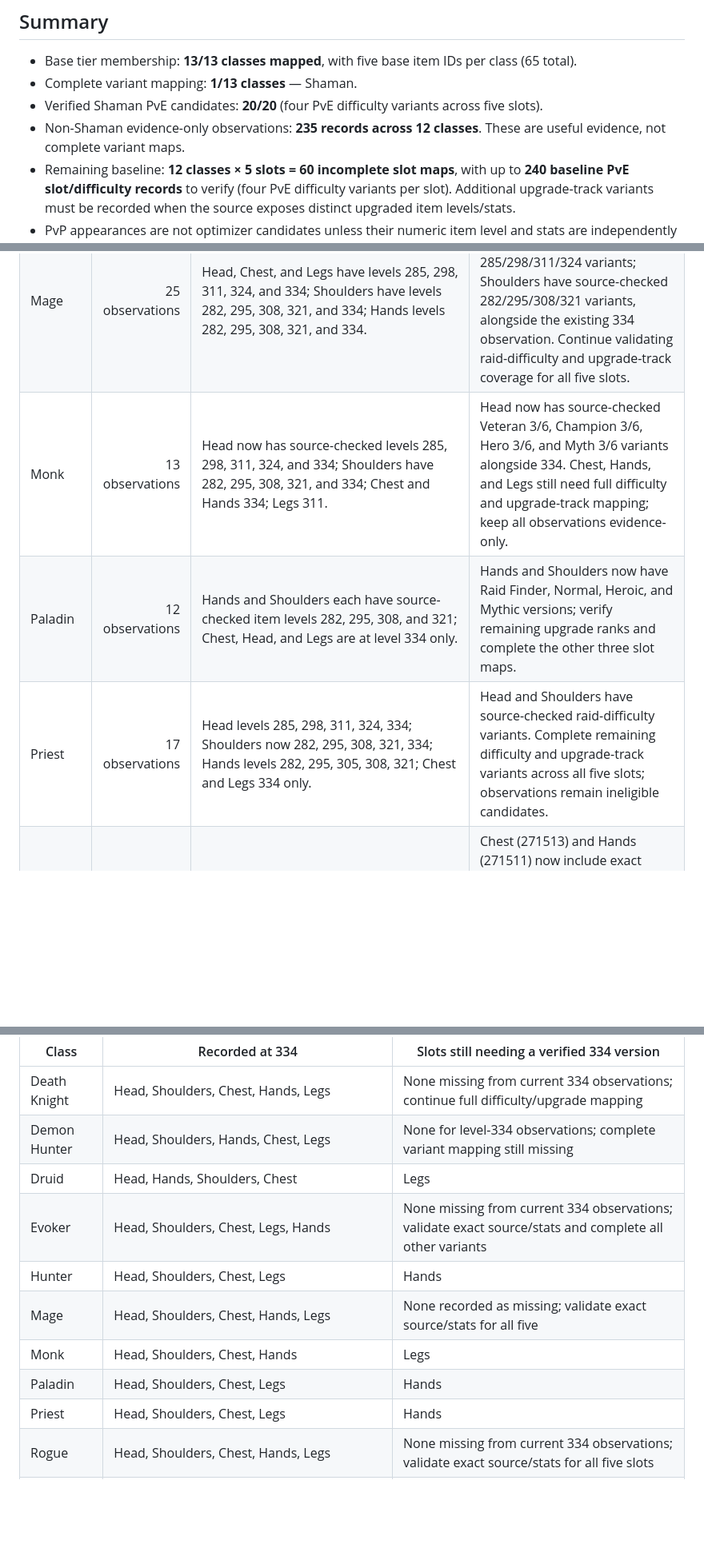
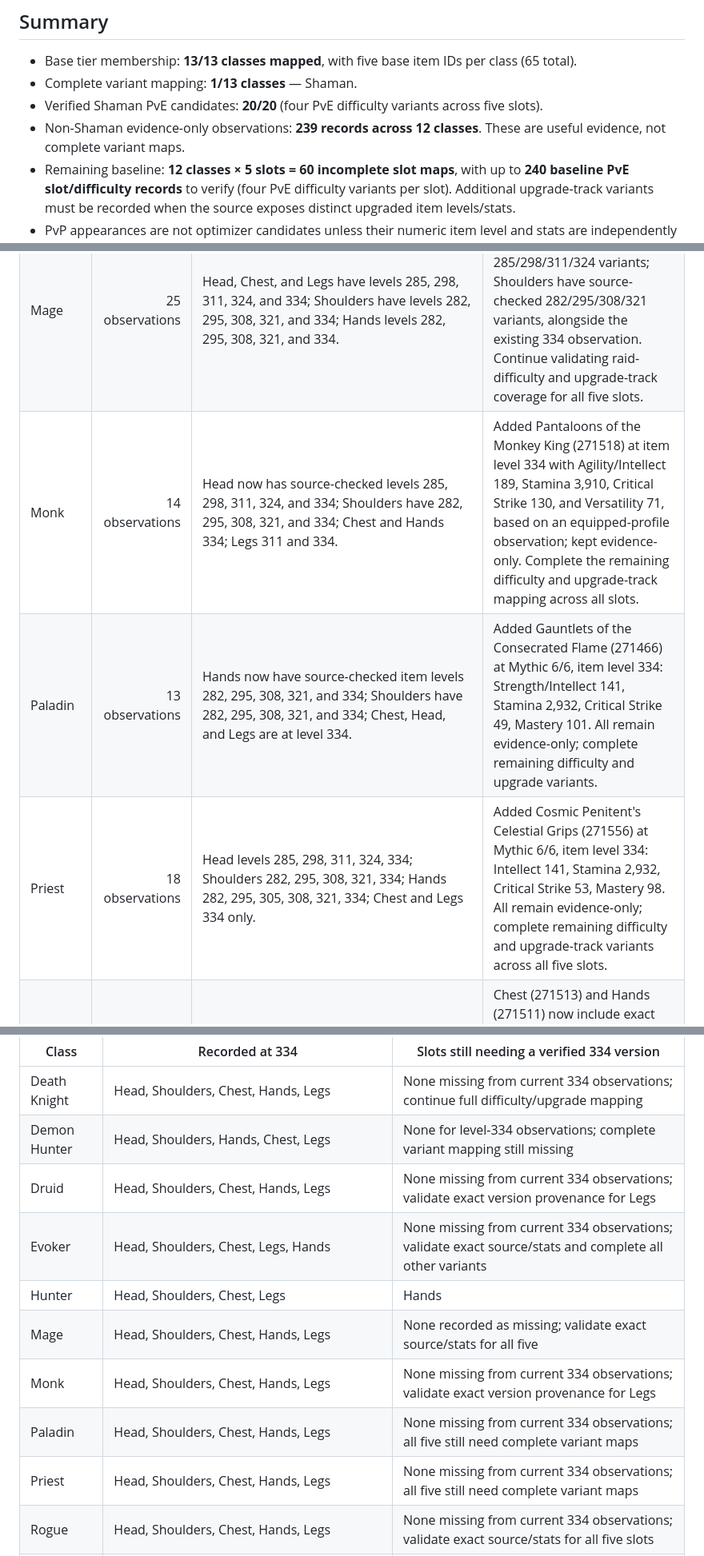
Before and after one commit to Luckranout/wow-gear-optimizer, a Markdown page: docs/tier-set-variant-coverage-audit.md, 3 parts joined by grey strips. Shown at 80% size. GitHub-like rendering; blank space fills up the shorter version.

Commit message:
Update tier audit for four verified level-334 observations

```diff
--- a/docs/tier-set-variant-coverage-audit.md
+++ b/docs/tier-set-variant-coverage-audit.md
@@ -9,7 +9,7 @@ Scope: source-verified numeric item variants needed before tier pieces can becom
 - Base tier membership: **13/13 classes mapped**, with five base item IDs per class (65 total).
 - Complete variant mapping: **1/13 classes** — Shaman.
 - Verified Shaman PvE candidates: **20/20** (four PvE difficulty variants across five slots).
-- Non-Shaman evidence-only observations: **235 records across 12 classes**. These are useful evidence, not complete variant maps.
+- Non-Shaman evidence-only observations: **239 records across 12 classes**. These are useful evidence, not complete variant maps.
 - Remaining baseline: **12 classes × 5 slots = 60 incomplete slot maps**, with up to **240 baseline PvE slot/difficulty records** to verify (four PvE difficulty variants per slot). Additional upgrade-track variants must be recorded when the source exposes distinct upgraded item levels/stats.
 - PvP appearances are not optimizer candidates unless their numeric item level and stats are independently verified.
 - Do not enable numeric tier-bonus scoring without a separate trustworthy, simulation-backed scoring source.
@@ -26,9 +26,9 @@ For every class marked incomplete below, all five slots still need a complete, s
 | Evoker | 25 observations | Head, Shoulders, Chest, Legs, and Hands now have level-334 observations. Hands 334: Agility/Intellect 141, Stamina 2,932, Haste 97, Mastery 53. | Validate exact source/stats and complete all other upgrade variants; evidence-only. |
 | Hunter | 14 observations | All five slots have level-334 observations: Chest (271495), Head (271492), Shoulders (271490), Legs (271491), and Hands (271493). The 334 hands tooltip records Agility/Intellect 141, Stamina 2,932, Haste 99, and Versatility 52. All observations remain evidence-only. | Validate exact source/version and stats for each 334 observation, then verify remaining difficulty/upgrade variants across all slots; keep unverified observations ineligible. |
 | Mage | 25 observations | Head, Chest, and Legs have levels 285, 298, 311, 324, and 334; Shoulders have levels 282, 295, 308, 321, and 334; Hands levels 282, 295, 308, 321, and 334. | Head, Chest, and Legs have source-checked 285/298/311/324 variants; Shoulders have source-checked 282/295/308/321 variants, alongside the existing 334 observation. Continue validating raid-difficulty and upgrade-track coverage for all five slots. |
-| Monk | 13 observations | Head now has source-checked levels 285, 298, 311, 324, and 334; Shoulders have 282, 295, 308, 321, and 334; Chest and Hands 334; Legs 311. | Head now has source-checked Veteran 3/6, Champion 3/6, Hero 3/6, and Myth 3/6 variants alongside 334. Chest, Hands, and Legs still need full difficulty and upgrade-track mapping; keep all observations evidence-only. |
-| Paladin | 12 observations | Hands and Shoulders each have source-checked item levels 282, 295, 308, and 321; Chest, Head, and Legs are at level 334 only. | Hands and Shoulders now have Raid Finder, Normal, Heroic, and Mythic versions; verify remaining upgrade ranks and complete the other three slot maps. |
-| Priest | 17 observations | Head levels 285, 298, 311, 324, 334; Shoulders now 282, 295, 308, 321, 334; Hands levels 282, 295, 305, 308, 321; Chest and Legs 334 only. | Head and Shoulders have source-checked raid-difficulty variants. Complete remaining difficulty and upgrade-track variants across all five slots; observations remain ineligible candidates. |
+| Monk | 14 observations | Head now has source-checked levels 285, 298, 311, 324, and 334; Shoulders have 282, 295, 308, 321, and 334; Chest and Hands 334; Legs 311 and 334. | Added Pantaloons of the Monkey King (271518) at item level 334 with Agility/Intellect 189, Stamina 3,910, Critical Strike 130, and Versatility 71, based on an equipped-profile observation; kept evidence-only. Complete the remaining difficulty and upgrade-track mapping across all slots. |
+| Paladin | 13 observations | Hands now have source-checked item levels 282, 295, 308, 321, and 334; Shoulders have 282, 295, 308, 321, and 334; Chest, Head, and Legs are at level 334. | Added Gauntlets of the Consecrated Flame (271466) at Mythic 6/6, item level 334: Strength/Intellect 141, Stamina 2,932, Critical Strike 49, Mastery 101. All remain evidence-only; complete remaining difficulty and upgrade variants. |
+| Priest | 18 observations | Head levels 285, 298, 311, 324, 334; Shoulders 282, 295, 308, 321, 334; Hands 282, 295, 305, 308, 321, 334; Chest and Legs 334 only. | Added Cosmic Penitent's Celestial Grips (271556) at Mythic 6/6, item level 334: Intellect 141, Stamina 2,932, Critical Strike 53, Mastery 98. All remain evidence-only; complete remaining difficulty and upgrade-track variants across all five slots. |
 | Rogue | 16 observations | Head, Shoulders, Chest, Hands, and Legs now each have a source-checked Mythic 6/6 version at item level 334; lower-rank observations are also recorded for Chest, Hands, Head, and Legs. | Chest (271513) and Hands (271511) now include exact Wowhead Mythic 6/6 level-334 stats. Continue checking source/version consistency for all five slots and complete the remaining difficulty and upgrade-track variants; all observations remain evidence-only. |
 | Shaman | 30 records | Four PvE variants per slot are numeric and candidate-eligible. Ten PvP appearance records lack verified numeric stats. | PvE baseline complete. Keep PvP records appearance-only until their numeric item levels/stats are verified. |
 | Warlock | 16 observations | Head levels 219, 285, 298, 305, 308, 311, 315, 318, 321, 324, and 334; Hands 331 and 334; Chest/Legs/Shoulders level 334. Head 334: Intellect 189, Stamina 3,910, Versatility 65, Mastery 136. Hands 334: Intellect 141, Stamina 2,932, Critical Strike 45, Haste 106. | Verify remaining head upgrades and all missing variants across the five slots; all observations remain evidence-only. |
@@ -57,13 +57,13 @@ This is a working inventory of current observations, not a certification that th
 |---|---|---|
 | Death Knight | Head, Shoulders, Chest, Hands, Legs | None missing from current 334 observations; continue full difficulty/upgrade mapping |
 | Demon Hunter | Head, Shoulders, Hands, Chest, Legs | None for level-334 observations; complete variant mapping still missing |
-| Druid | Head, Hands, Shoulders, Chest | Legs |
+| Druid | Head, Shoulders, Chest, Hands, Legs | None missing from current 334 observations; validate exact version provenance for Legs |
 | Evoker | Head, Shoulders, Chest, Legs, Hands | None missing from current 334 observations; validate exact source/stats and complete all other variants |
 | Hunter | Head, Shoulders, Chest, Legs | Hands |
 | Mage | Head, Shoulders, Chest, Hands, Legs | None recorded as missing; validate exact source/stats for all five |
-| Monk | Head, Shoulders, Chest, Hands | Legs |
-| Paladin | Head, Shoulders, Chest, Legs | Hands |
-| Priest | Head, Shoulders, Chest, Legs | Hands |
+| Monk | Head, Shoulders, Chest, Hands, Legs | None missing from current 334 observations; validate exact version provenance for Legs |
+| Paladin | Head, Shoulders, Chest, Hands, Legs | None missing from current 334 observations; all five still need complete variant maps |
+| Priest | Head, Shoulders, Chest, Hands, Legs | None missing from current 334 observations; all five still need complete variant maps |
 | Rogue | Head, Shoulders, Chest, Hands, Legs | None missing from current 334 observations; validate exact source/stats for all five slots |
 | Shaman | Five PvE slots exist in the separate numeric pieces schema; verify which records are exactly standard Mythic 6/6 at 334 | Validate exact 334 version and stats per slot |
 | Warlock | Head, Shoulders, Chest, Legs, Hands | None missing from current 334 observations; validate exact source/stats and complete all other variants |
```
Also changed, not shown: other parts of docs/tier-set-variant-coverage-audit.md (+1 -1 lines).
